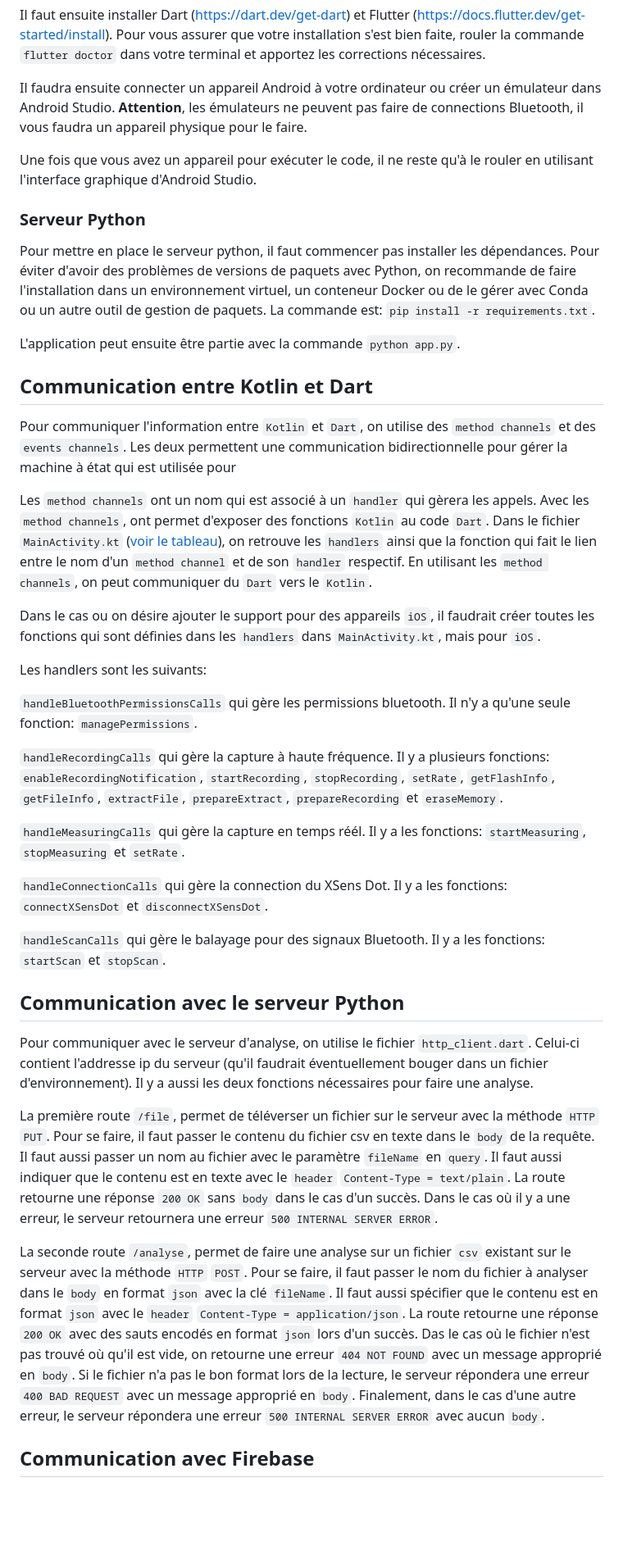
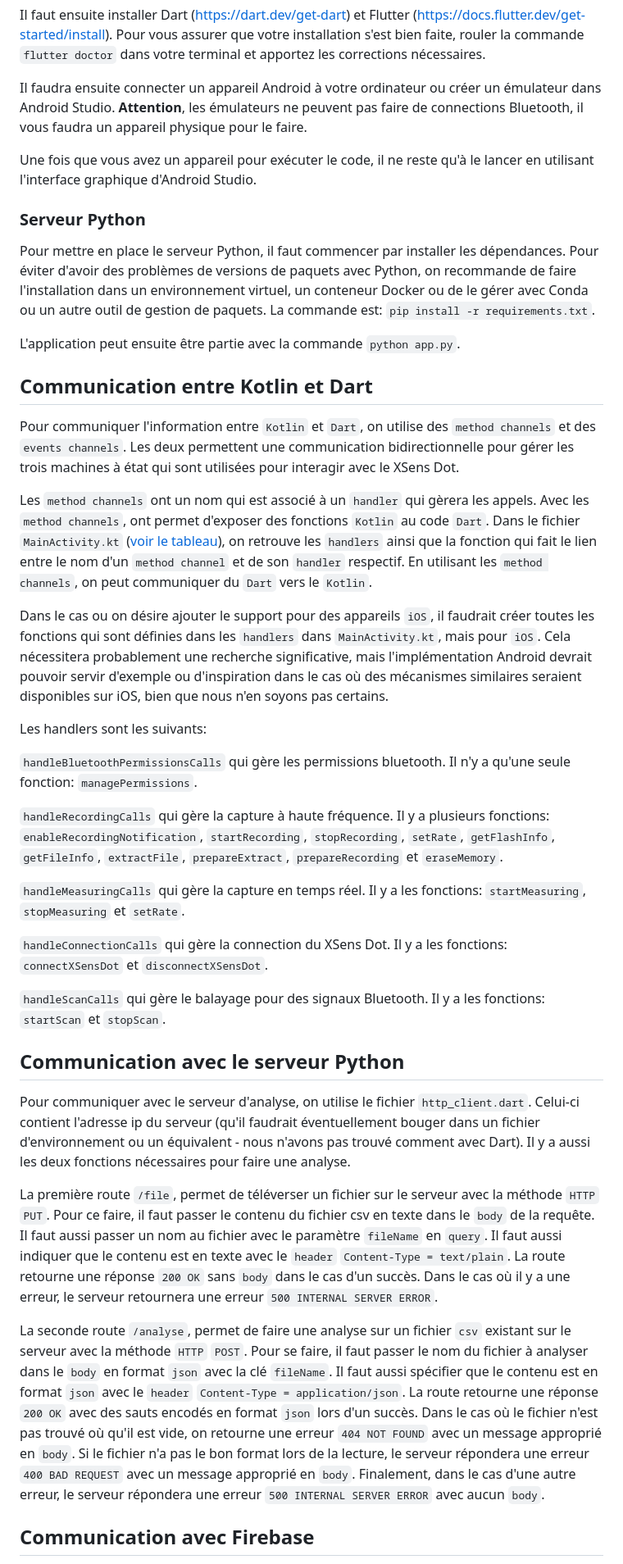
Before and after one commit to s2mLab/figure_skating_jumps, a Markdown page: README.md, the part around one of its changes. Shown at 82% size. Drawn GitHub-style; blank space fills up the shorter version.

Commit message:
corrected readme french language

```diff
--- a/README.md
+++ b/README.md
@@ -107,19 +112,19 @@ Il faut ensuite installer Dart (https://dart.dev/get-dart) et Flutter (https://d
 
 Il faudra ensuite connecter un appareil Android à votre ordinateur ou créer un émulateur dans Android Studio. **Attention**, les émulateurs ne peuvent pas faire de connections Bluetooth, il vous faudra un appareil physique pour le faire.
 
-Une fois que vous avez un appareil pour exécuter le code, il ne reste qu'à le rouler en utilisant l'interface graphique d'Android Studio.
+Une fois que vous avez un appareil pour exécuter le code, il ne reste qu'à le lancer en utilisant l'interface graphique d'Android Studio.
 
 ### Serveur Python
-Pour mettre en place le serveur python, il faut commencer pas installer les dépendances. Pour éviter d'avoir des problèmes de versions de paquets avec Python, on recommande de faire l'installation dans un environnement virtuel, un conteneur Docker ou de le gérer avec Conda ou un autre outil de gestion de paquets. La commande est: `pip install -r requirements.txt`.
+Pour mettre en place le serveur Python, il faut commencer par installer les dépendances. Pour éviter d'avoir des problèmes de versions de paquets avec Python, on recommande de faire l'installation dans un environnement virtuel, un conteneur Docker ou de le gérer avec Conda ou un autre outil de gestion de paquets. La commande est: `pip install -r requirements.txt`.
 
 L'application peut ensuite être partie avec la commande `python app.py`.
 
 ## Communication entre Kotlin et Dart
-Pour communiquer l'information entre `Kotlin` et `Dart`, on utilise des `method channels` et des `events channels`. Les deux permettent une communication bidirectionnelle pour gérer la machine à état qui est utilisée pour
+Pour communiquer l'information entre `Kotlin` et `Dart`, on utilise des `method channels` et des `events channels`. Les deux permettent une communication bidirectionnelle pour gérer les trois machines à état qui sont utilisées pour interagir avec le XSens Dot.
 
 Les `method channels` ont un nom qui est associé à un `handler` qui gèrera les appels. Avec les `method channels`, ont permet d'exposer des fonctions `Kotlin` au code `Dart`. Dans le fichier `MainActivity.kt` ([voir le tableau](#tree)), on retrouve les `handlers` ainsi que la fonction qui fait le lien entre le nom d'un `method channel` et de son `handler` respectif. En utilisant les `method channels`, on peut communiquer du `Dart` vers le `Kotlin`.
 
-Dans le cas ou on désire ajouter le support pour des appareils `iOS`, il faudrait créer toutes les fonctions qui sont définies dans les `handlers` dans `MainActivity.kt`, mais pour `iOS`.
+Dans le cas ou on désire ajouter le support pour des appareils `iOS`, il faudrait créer toutes les fonctions qui sont définies dans les `handlers` dans `MainActivity.kt`, mais pour `iOS`. Cela nécessitera probablement une recherche significative, mais l'implémentation Android devrait pouvoir servir d'exemple ou d'inspiration dans le cas où des mécanismes similaires seraient disponibles sur iOS, bien que nous n'en soyons pas certains.
 
 Les handlers sont les suivants:
 
@@ -127,23 +132,23 @@ Les handlers sont les suivants:
 
 `handleRecordingCalls` qui gère la capture à haute fréquence. Il y a plusieurs fonctions: `enableRecordingNotification`, `startRecording`, `stopRecording`, `setRate`, `getFlashInfo`, `getFileInfo`, `extractFile`, `prepareExtract`, `prepareRecording` et `eraseMemory`.
 
-`handleMeasuringCalls` qui gère la capture en temps réél. Il y a les fonctions: `startMeasuring`, `stopMeasuring` et `setRate`.
+`handleMeasuringCalls` qui gère la capture en temps réel. Il y a les fonctions: `startMeasuring`, `stopMeasuring` et `setRate`.
 
 `handleConnectionCalls` qui gère la connection du XSens Dot. Il y a les fonctions: `connectXSensDot` et `disconnectXSensDot`.
 
 `handleScanCalls` qui gère le balayage pour des signaux Bluetooth. Il y a les fonctions: `startScan` et `stopScan`.
 
 ## Communication avec le serveur Python
-Pour communiquer avec le serveur d'analyse, on utilise le fichier `http_client.dart`. Celui-ci contient l'addresse ip du serveur (qu'il faudrait éventuellement bouger dans un fichier d'environnement).
+Pour communiquer avec le serveur d'analyse, on utilise le fichier `http_client.dart`. Celui-ci contient l'adresse ip du serveur (qu'il faudrait éventuellement bouger dans un fichier d'environnement ou un équivalent - nous n'avons pas trouvé comment avec Dart).
 Il y a aussi les deux fonctions nécessaires pour faire une analyse.
 
 La première route `/file`, permet de téléverser un fichier sur le serveur avec la méthode `HTTP` `PUT`.
-Pour se faire, il faut passer le contenu du fichier csv en texte dans le `body` de la requête. Il faut aussi passer un nom au fichier avec le paramètre `fileName` en `query`. Il faut aussi indiquer que le contenu est en texte avec le `header` `Content-Type = text/plain`.
+Pour ce faire, il faut passer le contenu du fichier csv en texte dans le `body` de la requête. Il faut aussi passer un nom au fichier avec le paramètre `fileName` en `query`. Il faut aussi indiquer que le contenu est en texte avec le `header` `Content-Type = text/plain`.
 La route retourne une réponse `200 OK` sans `body` dans le cas d'un succès. Dans le cas où il y a une erreur, le serveur retournera une erreur `500 INTERNAL SERVER ERROR`.
 
 La seconde route `/analyse`, permet de faire une analyse sur un fichier `csv` existant sur le serveur avec la méthode `HTTP` `POST`.
 Pour se faire, il faut passer le nom du fichier à analyser dans le `body` en format `json` avec la clé `fileName`. Il faut aussi spécifier que le contenu est en format `json` avec le `header` `Content-Type = application/json`.
-La route retourne une réponse `200 OK` avec des sauts encodés en format `json` lors d'un succès. Das le cas où le fichier n'est pas trouvé où qu'il est vide, on retourne une erreur `404 NOT FOUND` avec un message approprié en `body`. Si le fichier n'a pas le bon format lors de la lecture, le serveur répondera une erreur `400 BAD REQUEST` avec un message approprié en `body`. Finalement, dans le cas d'une autre erreur, le serveur répondera une erreur `500 INTERNAL SERVER ERROR` avec aucun `body`.
+La route retourne une réponse `200 OK` avec des sauts encodés en format `json` lors d'un succès. Dans le cas où le fichier n'est pas trouvé où qu'il est vide, on retourne une erreur `404 NOT FOUND` avec un message approprié en `body`. Si le fichier n'a pas le bon format lors de la lecture, le serveur répondera une erreur `400 BAD REQUEST` avec un message approprié en `body`. Finalement, dans le cas d'une autre erreur, le serveur répondera une erreur `500 INTERNAL SERVER ERROR` avec aucun `body`.
 
 ## Communication avec Firebase
 Toutes les méthodes pour communiquer avec le serveur Firebase sont dans le fichier `services/firebase`.
```
Also changed, not shown: other parts of README.md (+19 -14 lines).
